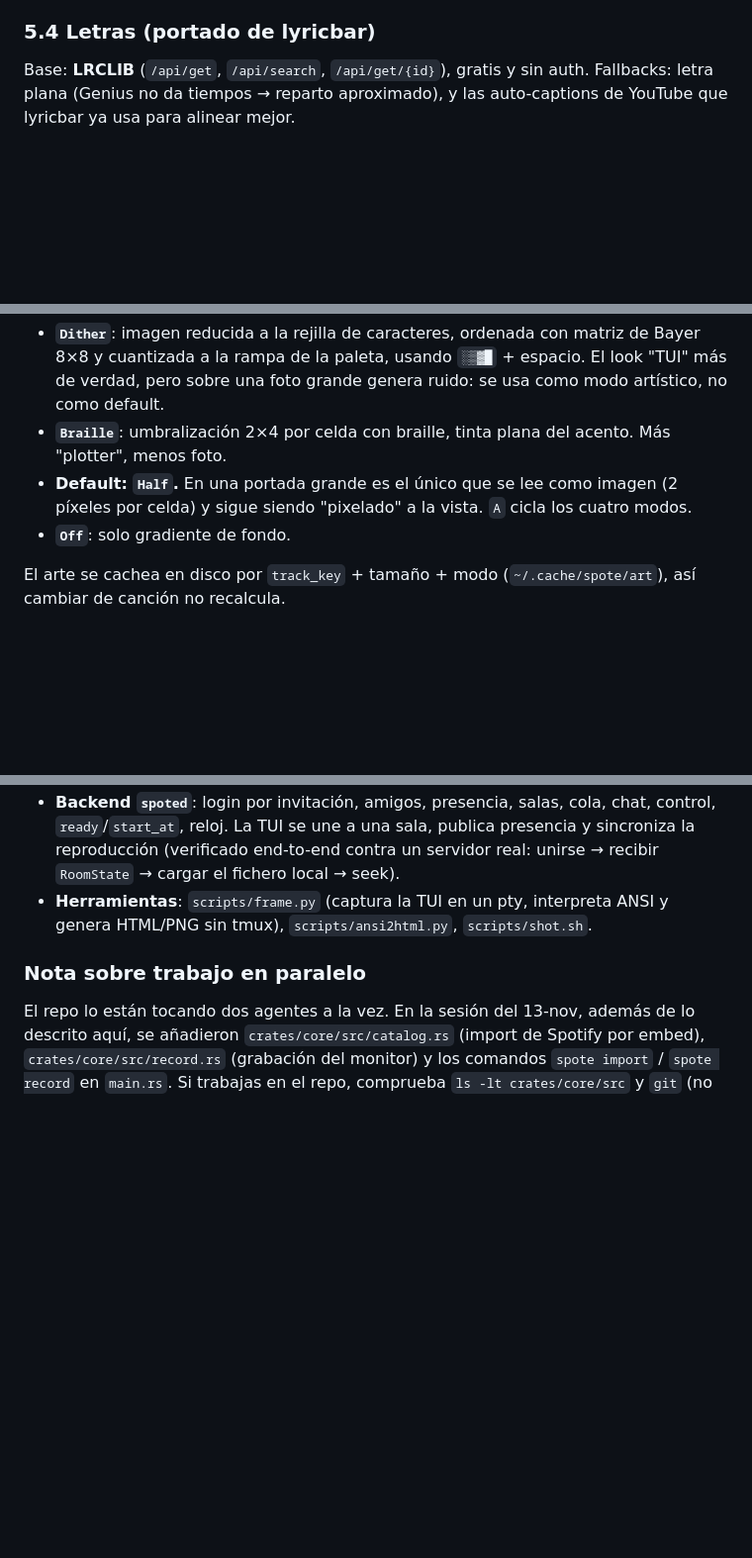
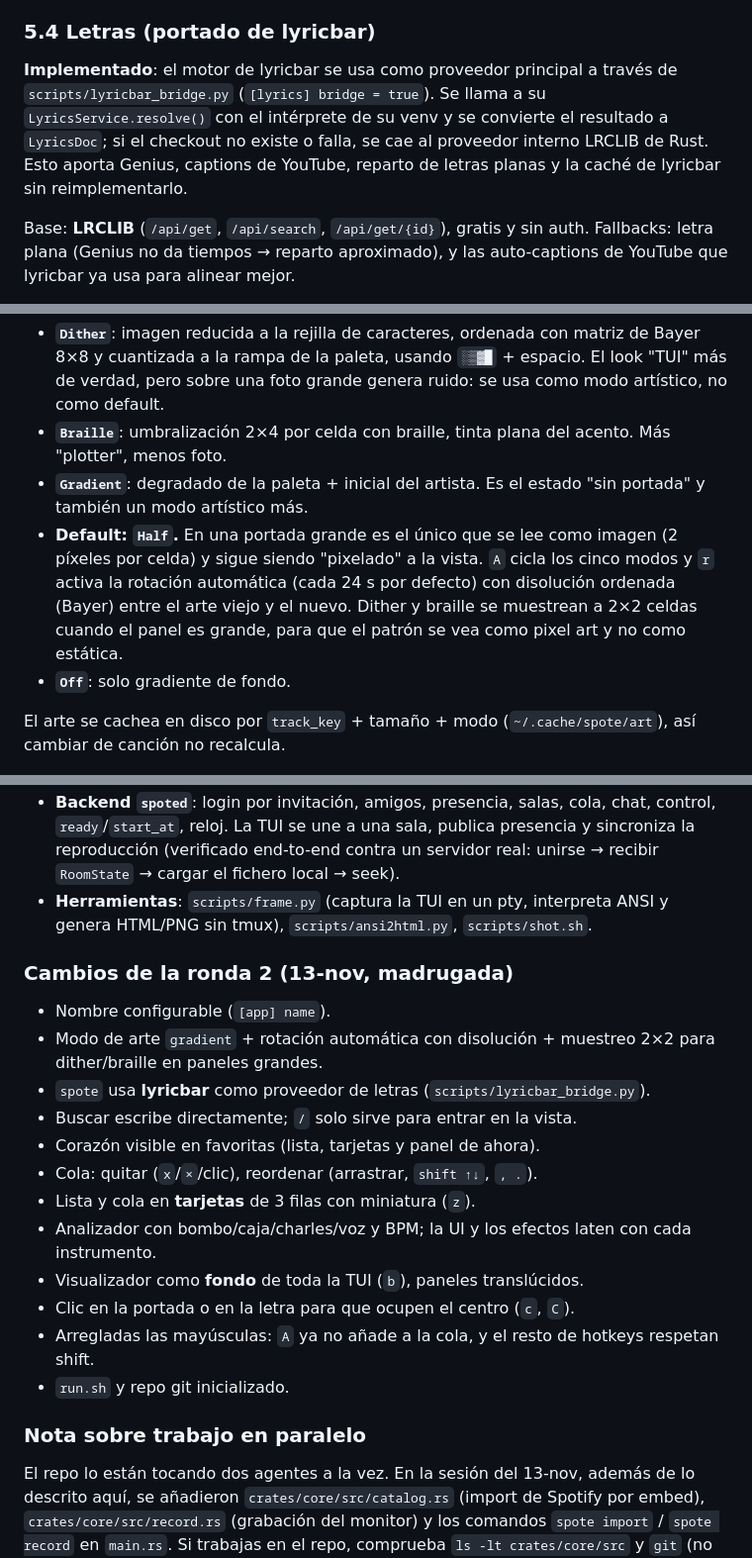
Before and after one commit to fabiomode2/spote, a Markdown page: idea.md, 3 parts joined by grey strips. Shown at 99% size. GitHub-like rendering; blank space fills up the shorter version.

```diff
--- a/idea.md
+++ b/idea.md
@@ -211,6 +211,13 @@ se re-resuelve el source sin perder playlists ni historial.
 
 ### 5.4 Letras (portado de lyricbar)
 
+**Implementado**: el motor de lyricbar se usa como proveedor principal a través
+de `scripts/lyricbar_bridge.py` (`[lyrics] bridge = true`). Se llama a su
+`LyricsService.resolve()` con el intérprete de su venv y se convierte el
+resultado a `LyricsDoc`; si el checkout no existe o falla, se cae al proveedor
+interno LRCLIB de Rust. Esto aporta Genius, captions de YouTube, reparto de
+letras planas y la caché de lyricbar sin reimplementarlo.
+
 Base: **LRCLIB** (`/api/get`, `/api/search`, `/api/get/{id}`), gratis y sin auth.
 Fallbacks: letra plana (Genius no da tiempos → reparto aproximado), y las
 auto-captions de YouTube que lyricbar ya usa para alinear mejor.
@@ -269,9 +276,14 @@ Modos (tecla `f` cicla):
   como modo artístico, no como default.
 - **`Braille`**: umbralización 2×4 por celda con braille, tinta plana del
   acento. Más "plotter", menos foto.
+- **`Gradient`**: degradado de la paleta + inicial del artista. Es el estado
+  "sin portada" y también un modo artístico más.
 - **Default: `Half`.** En una portada grande es el único que se lee como imagen
   (2 píxeles por celda) y sigue siendo "pixelado" a la vista. `A` cicla los
-  cuatro modos.
+  cinco modos y `r` activa la rotación automática (cada 24 s por defecto) con
+  disolución ordenada (Bayer) entre el arte viejo y el nuevo. Dither y braille
+  se muestrean a 2×2 celdas cuando el panel es grande, para que el patrón se vea
+  como pixel art y no como estática.
 - **`Off`**: solo gradiente de fondo.
 
 El arte se cachea en disco por `track_key` + tamaño + modo (`~/.cache/spote/art`),
@@ -818,6 +832,24 @@ defaults de este documento.
 - **Herramientas**: `scripts/frame.py` (captura la TUI en un pty, interpreta
   ANSI y genera HTML/PNG sin tmux), `scripts/ansi2html.py`, `scripts/shot.sh`.
 
+### Cambios de la ronda 2 (13-nov, madrugada)
+
+- Nombre configurable (`[app] name`).
+- Modo de arte `gradient` + rotación automática con disolución + muestreo 2×2
+  para dither/braille en paneles grandes.
+- `spote` usa **lyricbar** como proveedor de letras (`scripts/lyricbar_bridge.py`).
+- Buscar escribe directamente; `/` solo sirve para entrar en la vista.
+- Corazón visible en favoritas (lista, tarjetas y panel de ahora).
+- Cola: quitar (`x`/`×`/clic), reordenar (arrastrar, `shift ↑↓`, `, .`).
+- Lista y cola en **tarjetas** de 3 filas con miniatura (`z`).
+- Analizador con bombo/caja/charles/voz y BPM; la UI y los efectos laten con
+  cada instrumento.
+- Visualizador como **fondo** de toda la TUI (`b`), paneles translúcidos.
+- Clic en la portada o en la letra para que ocupen el centro (`c`, `C`).
+- Arregladas las mayúsculas: `A` ya no añade a la cola, y el resto de hotkeys
+  respetan shift.
+- `run.sh` y repo git inicializado.
+
 ### Nota sobre trabajo en paralelo
 
 El repo lo están tocando dos agentes a la vez. En la sesión del 13-nov, además
```
Also changed, not shown: other parts of idea.md (+4 -2 lines), README.md (+29 -4 lines), docs/discord-rich-presence.md (added, +134 -0 lines), docs/screenshots/background.png (added), docs/screenshots/cards.png (added), docs/screenshots/now.png, docs/screenshots/queue-cards.png (added), 5 other files.
